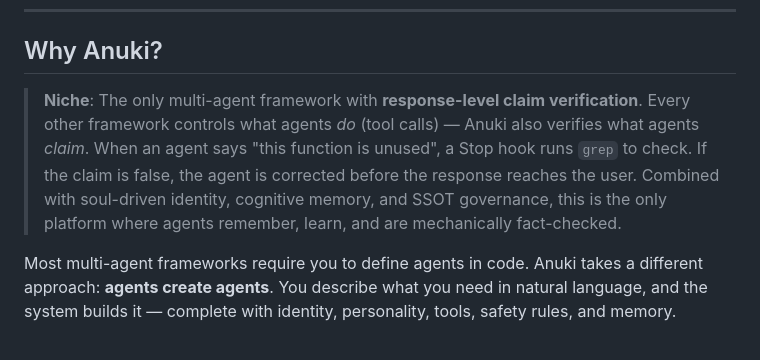
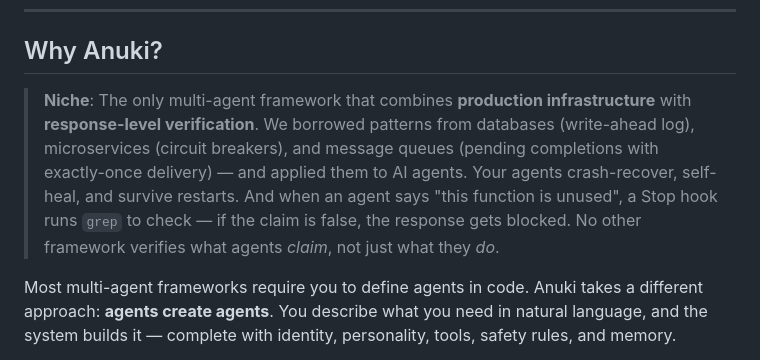
Before and after one commit to cylonmolting-creator/anuki, a Markdown page: README.md, the part around the change. Rendered like a GitHub page.

Commit message:
docs: update niche positioning to include production engineering
Niche was previously focused only on response-level claim verification.
Now reflects the full differentiation: production infrastructure patterns
(WAL, circuit breakers, pending completions) combined with fact-checking.

Co-Authored-By: Claude Opus 4.6 <noreply@anthropic.com>

```diff
--- a/README.md
+++ b/README.md
@@ -10,7 +10,7 @@ Anuki gives you the building blocks. You build the team. Three core agents ship
 
 ## Why Anuki?
 
-> **Niche**: The only multi-agent framework with **response-level claim verification**. Every other framework controls what agents *do* (tool calls) — Anuki also verifies what agents *claim*. When an agent says "this function is unused", a Stop hook runs `grep` to check. If the claim is false, the agent is corrected before the response reaches the user. Combined with soul-driven identity, cognitive memory, and SSOT governance, this is the only platform where agents remember, learn, and are mechanically fact-checked.
+> **Niche**: The only multi-agent framework that combines **production infrastructure** with **response-level verification**. We borrowed patterns from databases (write-ahead log), microservices (circuit breakers), and message queues (pending completions with exactly-once delivery) — and applied them to AI agents. Your agents crash-recover, self-heal, and survive restarts. And when an agent says "this function is unused", a Stop hook runs `grep` to check — if the claim is false, the response gets blocked. No other framework verifies what agents *claim*, not just what they *do*.
 
 Most multi-agent frameworks require you to define agents in code. Anuki takes a different approach: **agents create agents**. You describe what you need in natural language, and the system builds it — complete with identity, personality, tools, safety rules, and memory.
 
```
